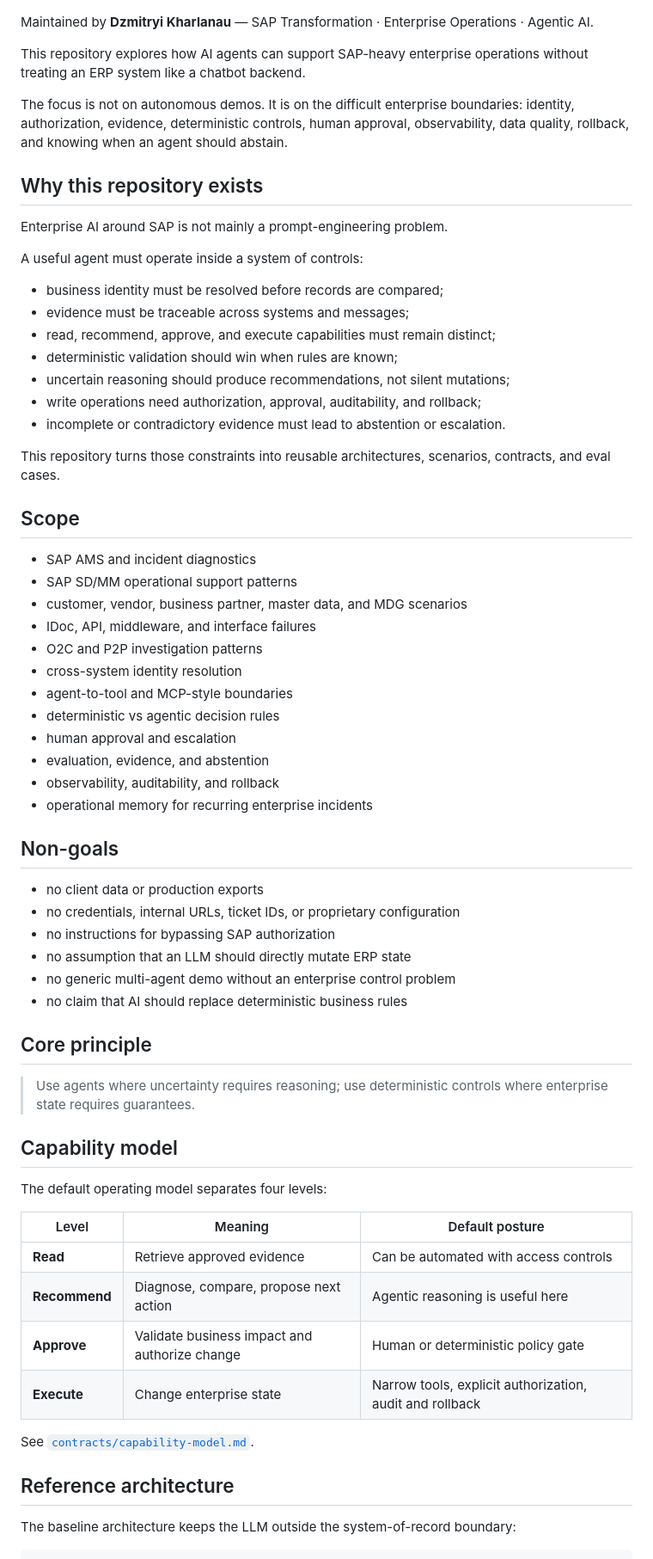
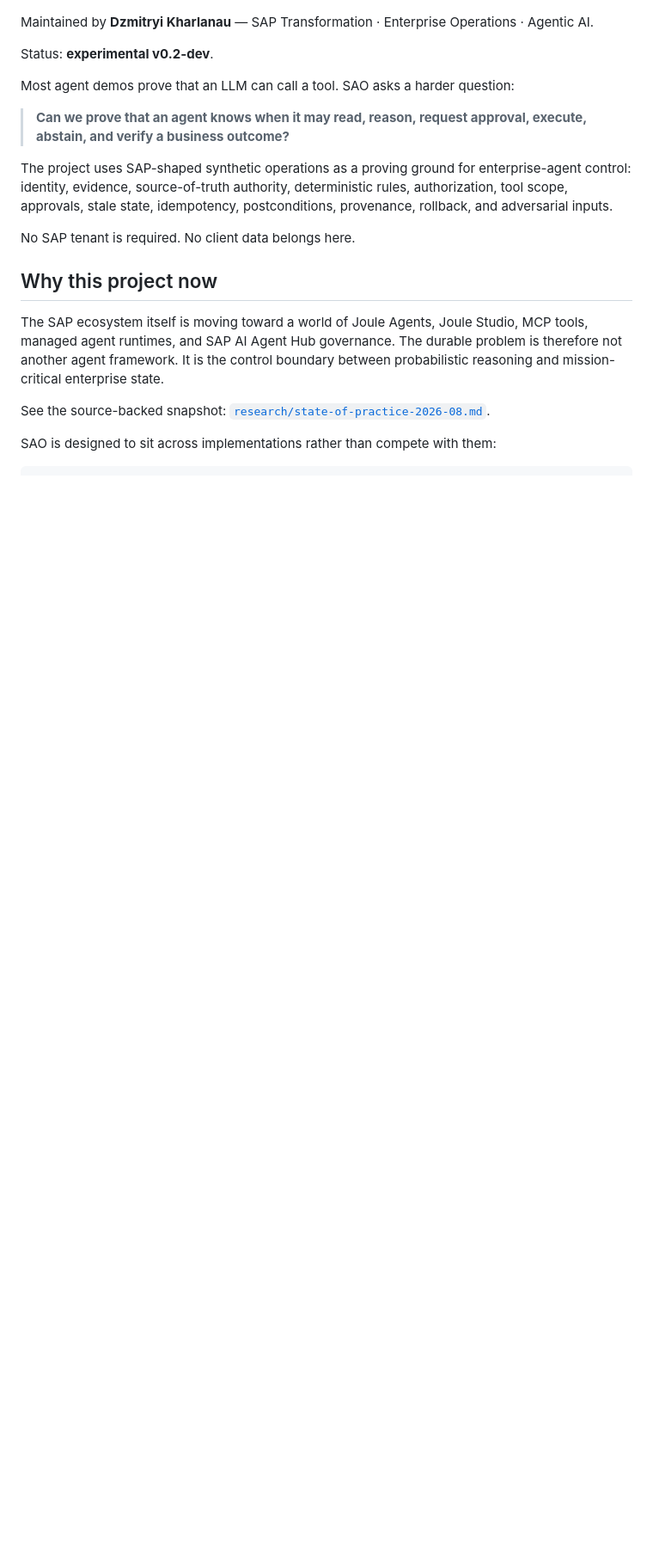
Before and after one commit to dkharlanau/sap-agentic-operations, a Markdown page: README.md, the part around one of its changes. Shown at 86% size. Drawn GitHub-style; blank space fills up the shorter version.

````diff
--- a/README.md
+++ b/README.md
@@ -4,69 +6,22 @@
 
 Maintained by **Dzmitryi Kharlanau** — SAP Transformation · Enterprise Operations · Agentic AI.
 
-This repository explores how AI agents can support SAP-heavy enterprise operations without treating an ERP system like a chatbot backend.
+Status: **experimental v0.2-dev**.
 
-The focus is not on autonomous demos. It is on the difficult enterprise boundaries: identity, authorization, evidence, deterministic controls, human approval, observability, data quality, rollback, and knowing when an agent should abstain.
+Most agent demos prove that an LLM can call a tool. SAO asks a harder question:
 
-## Why this repository exists
+> **Can we prove that an agent knows when it may read, reason, request approval, execute, abstain, and verify a business outcome?**
 
-Enterprise AI around SAP is not mainly a prompt-engineering problem.
+The project uses SAP-shaped synthetic operations as a proving ground for enterprise-agent control: identity, evidence, source-of-truth authority, deterministic rules, authorization, tool scope, approvals, stale state, idempotency, postconditions, provenance, rollback, and adversarial inputs.
 
-A useful agent must operate inside a system of controls:
+No SAP tenant is required. No client data belongs here.
 
-- business identity must be resolved before records are compared;
-- evidence must be traceable across systems and messages;
-- read, recommend, approve, and execute capabilities must remain distinct;
-- deterministic validation should win when rules are known;
-- uncertain reasoning should produce recommendations, not silent mutations;
-- write operations need authorization, approval, auditability, and rollback;
-- incomplete or contradictory evidence must lead to abstention or escalation.
+## Why this project now
 
-This repository turns those constraints into reusable architectures, scenarios, contracts, and eval cases.
+The SAP ecosystem itself is moving toward a world of Joule Agents, Joule Studio, MCP tools, managed agent runtimes, and SAP AI Agent Hub governance. The durable problem is therefore not another agent framework. It is the control boundary between probabilistic reasoning and mission-critical enterprise state.
 
-## Scope
+See the source-backed snapshot: [`research/state-of-practice-2026-08.md`](research/state-of-practice-2026-08.md).
 
-- SAP AMS and incident diagnostics
-- SAP SD/MM operational support patterns
-- customer, vendor, business partner, master data, and MDG scenarios
-- IDoc, API, middleware, and interface failures
-- O2C and P2P investigation patterns
-- cross-system identity resolution
-- agent-to-tool and MCP-style boundaries
-- deterministic vs agentic decision rules
-- human approval and escalation
-- evaluation, evidence, and abstention
-- observability, auditability, and rollback
-- operational memory for recurring enterprise incidents
-
-## Non-goals
-
-- no client data or production exports
-- no credentials, internal URLs, ticket IDs, or proprietary configuration
-- no instructions for bypassing SAP authorization
-- no assumption that an LLM should directly mutate ERP state
-- no generic multi-agent demo without an enterprise control problem
-- no claim that AI should replace deterministic business rules
-
-## Core principle
-
-> Use agents where uncertainty requires reasoning; use deterministic controls where enterprise state requires guarantees.
-
-## Capability model
-
-The default operating model separates four levels:
-
-| Level | Meaning | Default posture |
-|---|---|---|
-| **Read** | Retrieve approved evidence | Can be automated with access controls |
-| **Recommend** | Diagnose, compare, propose next action | Agentic reasoning is useful here |
-| **Approve** | Validate business impact and authorize change | Human or deterministic policy gate |
-| **Execute** | Change enterprise state | Narrow tools, explicit authorization, audit and rollback |
-
-See [`contracts/capability-model.md`](contracts/capability-model.md).
-
-## Reference architecture
-
-The baseline architecture keeps the LLM outside the system-of-record boundary:
+SAO is designed to sit across implementations rather than compete with them:
 
 ```text
````
Also changed, not shown: other parts of README.md (+188 -68 lines).
